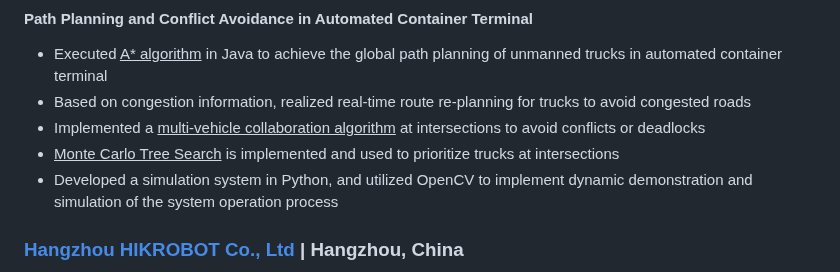
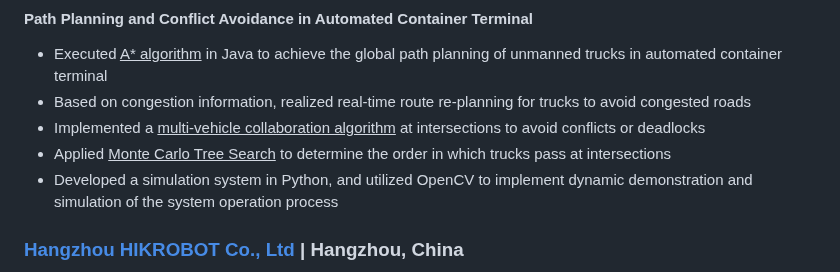
Before and after one commit to duohedounai/duohedounai.github.io, a Markdown page: README.md, the part around the change. Drawn GitHub-style.

```diff
--- a/README.md
+++ b/README.md
@@ -48,7 +48,7 @@ Research interests: Supply Chain Optimization, Production Scheduling Optimizatio
 - Executed <u>A* algorithm</u> in Java to achieve the global path planning of unmanned trucks in automated container terminal<br>
 - Based on congestion information, realized real-time route re-planning for trucks to avoid congested roads<br>
 - Implemented a <u>multi-vehicle collaboration algorithm</u> at intersections to avoid conflicts or deadlocks<br>
-- <u>Monte Carlo Tree Search</u> is implemented and used to prioritize trucks at intersections<br>
+- Applied <u>Monte Carlo Tree Search</u> to determine the order in which trucks pass at intersections<br>
 - Developed a simulation system in Python, and utilized OpenCV to implement dynamic demonstration and simulation of the system operation process
 
 ### [Hangzhou HIKROBOT Co., Ltd](https://www.hikrobotics.com/cn)	\|	Hangzhou, China
```
